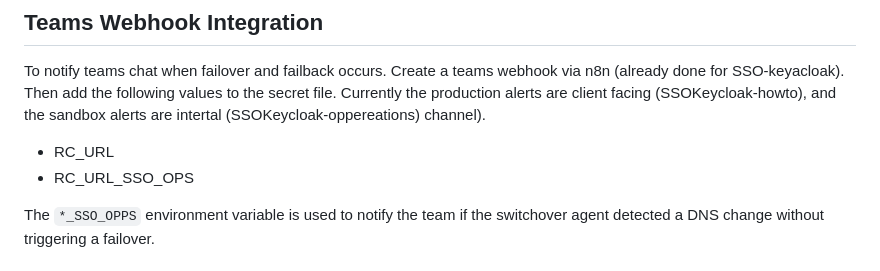
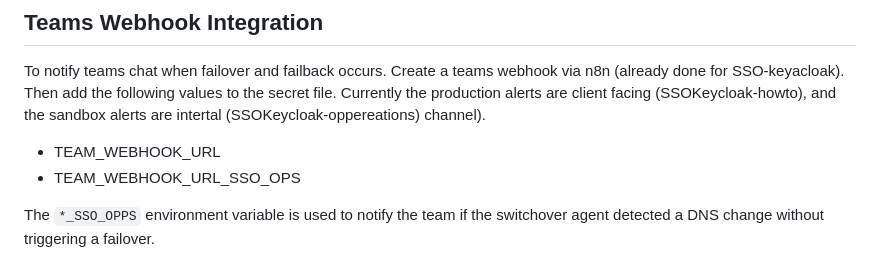
Before and after one commit to bcgov/sso-switchover-agent, a Markdown page: docs/environment-variables.md, the part around the change. Rendered like a GitHub page.

Commit message:
chore: remove rocket chat message

```diff
--- a/docs/environment-variables.md
+++ b/docs/environment-variables.md
@@ -22,8 +22,8 @@ Is the time in seconds this delay will last.
 
 To notify teams chat when failover and failback occurs. Create a teams webhook via n8n (already done for SSO-keyacloak). Then add the following values to the secret file. Currently the production alerts are client facing (SSOKeycloak-howto), and the sandbox alerts are intertal (SSOKeycloak-oppereations) channel).
 
-- RC_URL
-- RC_URL_SSO_OPS
+- TEAM_WEBHOOK_URL
+- TEAM_WEBHOOK_URL_SSO_OPS
 
 The `*_SSO_OPPS` environment variable is used to notify the team if the switchover agent detected a DNS change without triggering a failover.
 
```
